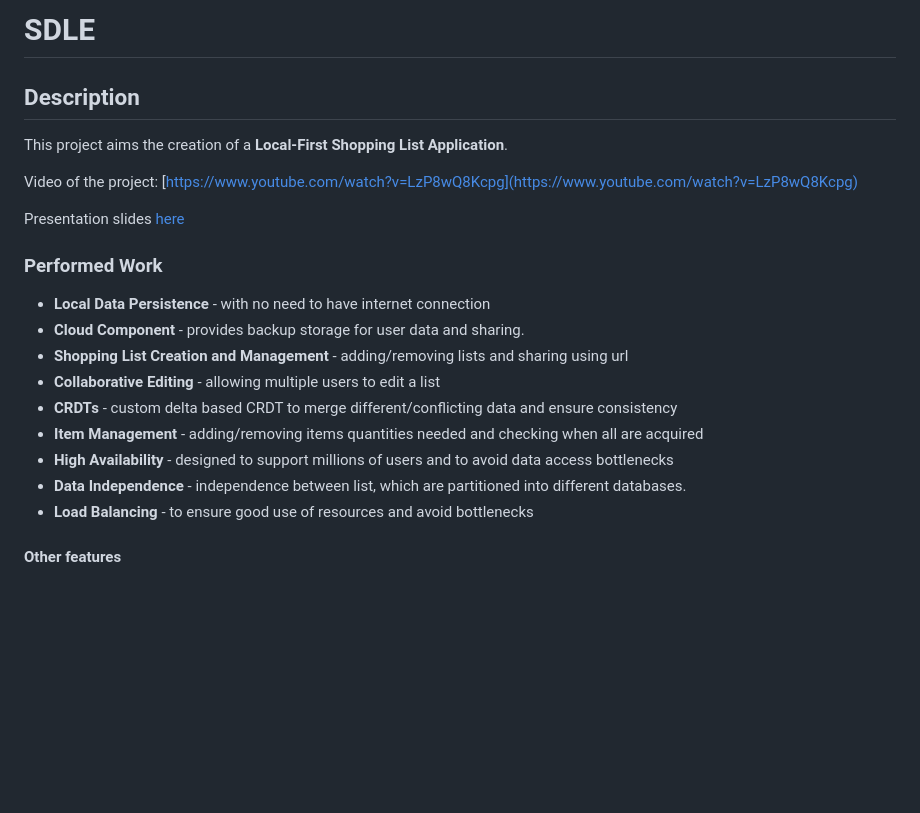
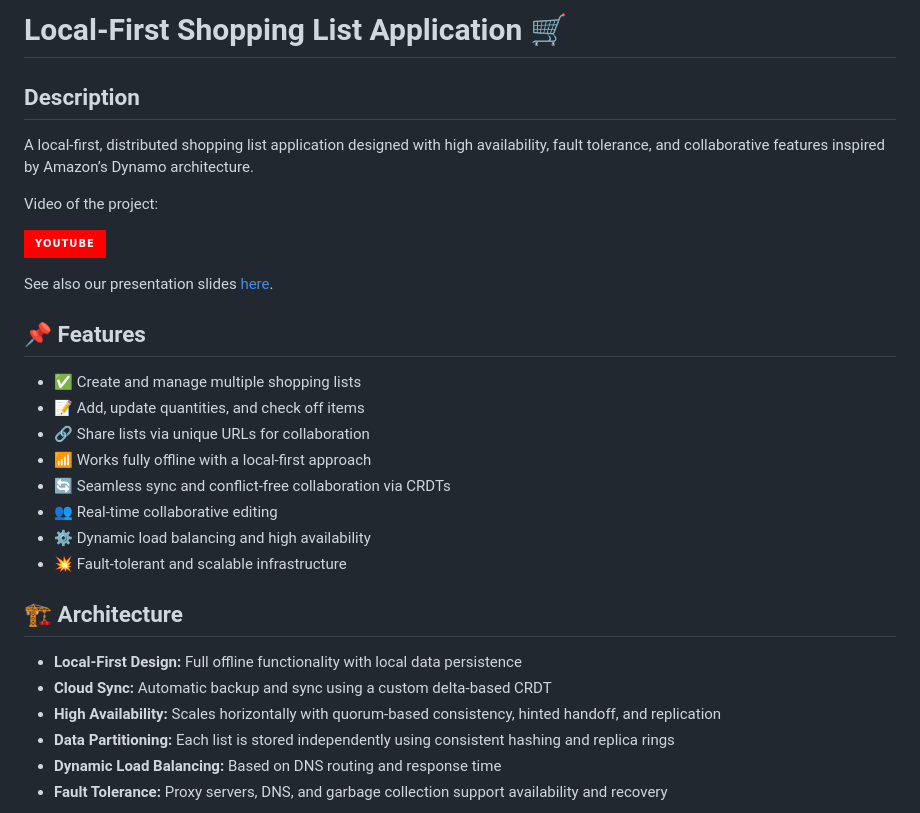
Before and after one commit to m21ark/sdle, a Markdown page: README.md, the part around the change printed below. Rendered like a GitHub page; badges without logos; blank space fills up the shorter version.

```diff
--- a/README.md
+++ b/README.md
@@ -1,24 +1,30 @@
-# SDLE
+# Local-First Shopping List Application 🛒
 
 ## Description
 
-This project aims the creation of a **Local-First Shopping List Application**.
+A local-first, distributed shopping list application designed with high availability, fault tolerance, and collaborative features inspired by Amazon’s Dynamo architecture.
 
-Video of the project: [https://www.youtube.com/watch?v=LzP8wQ8Kcpg](https://www.youtube.com/watch?v=LzP8wQ8Kcpg)
+Video of the project:
 
-Presentation slides [here](presentation.pdf)
+[![Youtube](https://img.shields.io/badge/YouTube-FF0000?style=for-the-badge&logo=youtube&logoColor=white)](https://www.youtube.com/watch?v=LzP8wQ8Kcpg)
 
-### Performed Work
+See also our presentation slides [here](presentation.pdf).
 
-- **Local Data Persistence** - with no need to have internet connection
-- **Cloud Component** - provides backup storage for user data and sharing.
-- **Shopping List Creation and Management** - adding/removing lists and sharing using url
-- **Collaborative Editing** - allowing multiple users to edit a list
-- **CRDTs** - custom delta based CRDT to merge different/conflicting data and ensure consistency
-- **Item Management** - adding/removing items quantities needed and checking when all are acquired
-- **High Availability** - designed to support millions of users and to avoid data access bottlenecks
-- **Data Independence** - independence between list, which are partitioned into different databases.
-- **Load Balancing** - to ensure good use of resources and avoid bottlenecks
+## 📌 Features
+- ✅ Create and manage multiple shopping lists
+- 📝 Add, update quantities, and check off items
+- 🔗 Share lists via unique URLs for collaboration
+- 📶 Works fully offline with a local-first approach
+- 🔄 Seamless sync and conflict-free collaboration via CRDTs
+- 👥 Real-time collaborative editing
+- ⚙️ Dynamic load balancing and high availability
+- 💥 Fault-tolerant and scalable infrastructure
 
-#### Other features
+## 🏗️ Architecture
+- **Local-First Design:** Full offline functionality with local data persistence
+- **Cloud Sync:** Automatic backup and sync using a custom delta-based CRDT
+- **High Availability:** Scales horizontally with quorum-based consistency, hinted handoff, and replication
+- **Data Partitioning:** Each list is stored independently using consistent hashing and replica rings
+- **Dynamic Load Balancing:** Based on DNS routing and response time
+- **Fault Tolerance:** Proxy servers, DNS, and garbage collection support availability and recovery
 
```
Also changed, not shown: other parts of README.md (+26 -14 lines), docs/admin.png (added), docs/arch.png (added), docs/demo.png (added).
